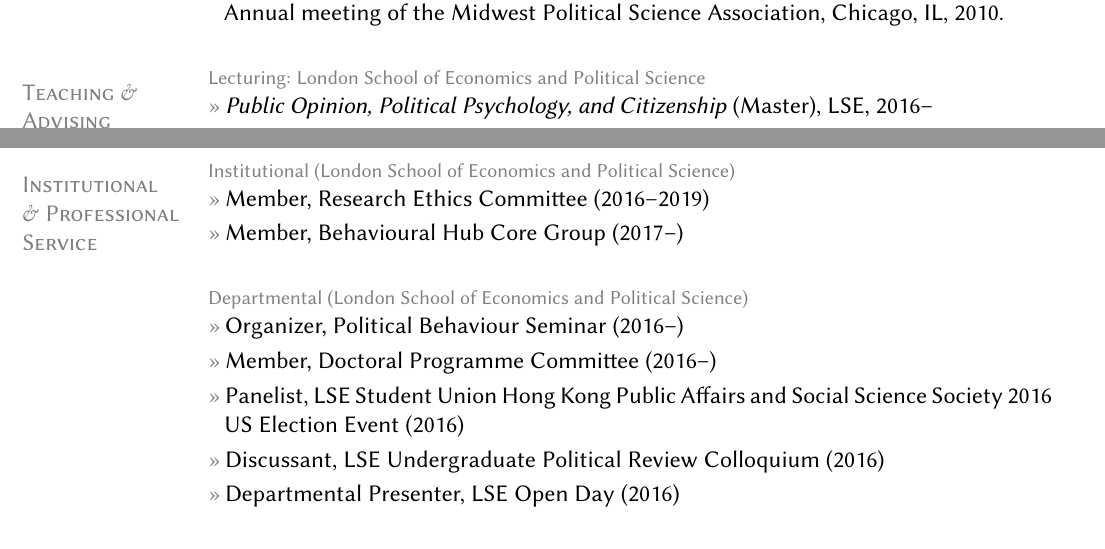
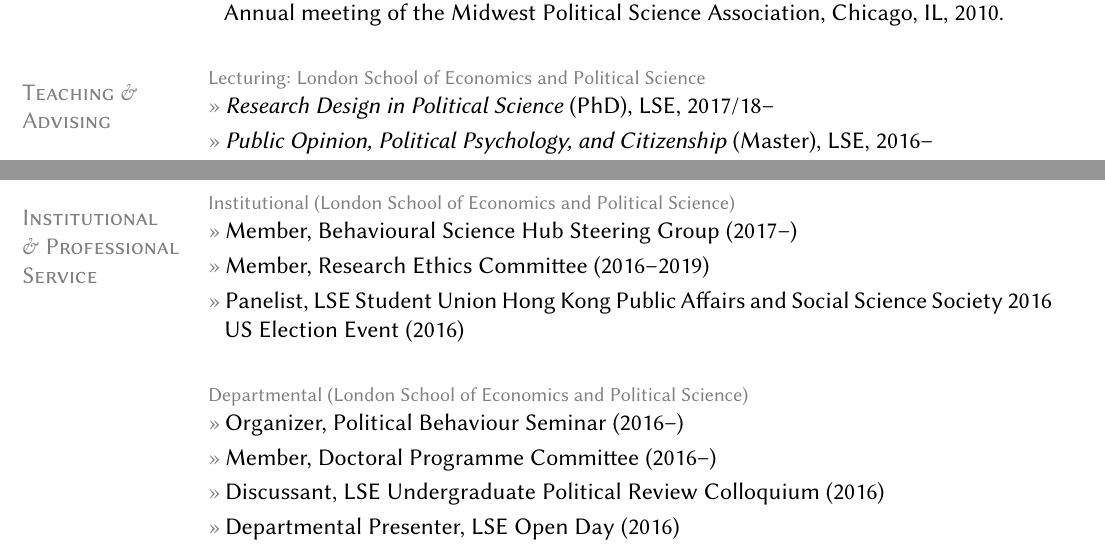
Before and after one commit to leeper/leeper.github.io, a LaTeX CV (cv/cv.tex): two parts of pages 10 and 12 of 15, joined at a grey line, cut so that both start at the same text, the shorter picture padded with empty space. Compiled offline with pdfLaTeX.

Commit message:
Update cv.tex

```diff
--- a/cv/cv.tex
+++ b/cv/cv.tex
@@ -322,8 +322,8 @@
 %\clearpage
 \section{Teaching \&\\ Advising}
 \topic{Lecturing: London School of Economics and Political Science}
-	%\entry{\textit{Research Design} (PhD), LSE, TBD}
-	%\entry{\textit{Experimental Politics} (Bachelor), LSE, 2016/17--}
+	%\entry{\textit{Experimental Politics} (Bachelor), LSE, 2017/18--}
+	\entry{\textit{Research Design in Political Science} (PhD), LSE, 2017/18--}
 	\entry{\textit{Public Opinion, Political Psychology, and Citizenship} (Master), LSE, 2016--}
 	\entry{\textit{Research Design in Political Science} (Bachelor), LSE, 2015/16--}
 
@@ -377,13 +377,13 @@
 
 \section{Institutional\\ \& Professional Service}
 \topic{Institutional (London School of Economics and Political Science)}
+	\entry{Member, Behavioural Science Hub Steering Group (2017--)}
 	\entry{Member, Research Ethics Committee (2016--2019)}
-	\entry{Member, Behavioural Hub Core Group (2017--)}
+	\entry{Panelist, LSE Student Union Hong Kong Public Affairs and Social Science Society 2016 US Election Event (2016)}
 
 \topic{Departmental (London School of Economics and Political Science)}
 	\entry{Organizer, Political Behaviour Seminar (2016--)}
 	\entry{Member, Doctoral Programme Committee (2016--)}
-	\entry{Panelist, LSE Student Union Hong Kong Public Affairs and Social Science Society 2016 US Election Event (2016)}
 	\entry{Discussant, LSE Undergraduate Political Review Colloquium (2016)}
 	\entry{Departmental Presenter, LSE Open Day (2016)}
 	\entry{Search committee, EUDEMOS project Postdoc (2016)}
```
Also changed, not shown: cv/cv.tex (4 more changed lines).
